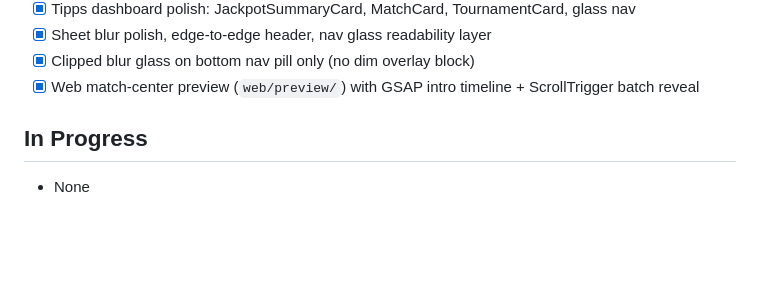
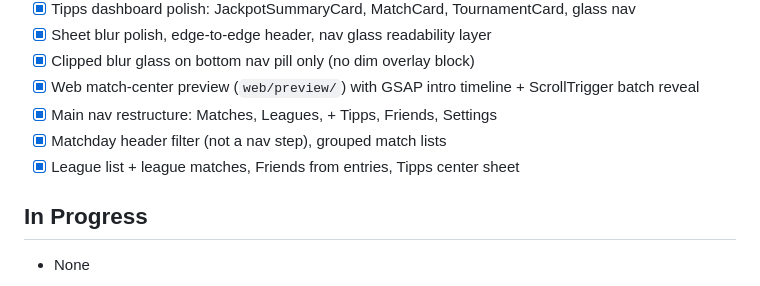
Before and after one commit to mamunzaman/WMFunBett2026, a Markdown page: PROJECT_STATUS.md, the part around the change. GitHub-like rendering; blank space fills up the shorter version.

Commit message:
Update project status for main navigation restructure
Co-authored-by: Cursor <cursoragent@cursor.com>

```diff
--- a/PROJECT_STATUS.md
+++ b/PROJECT_STATUS.md
@@ -41,6 +41,9 @@
 - [x] Sheet blur polish, edge-to-edge header, nav glass readability layer
 - [x] Clipped blur glass on bottom nav pill only (no dim overlay block)
 - [x] Web match-center preview (`web/preview/`) with GSAP intro timeline + ScrollTrigger batch reveal
+- [x] Main nav restructure: Matches, Leagues, + Tipps, Friends, Settings
+- [x] Matchday header filter (not a nav step), grouped match lists
+- [x] League list + league matches, Friends from entries, Tipps center sheet
 
 ## In Progress
 - None
```
